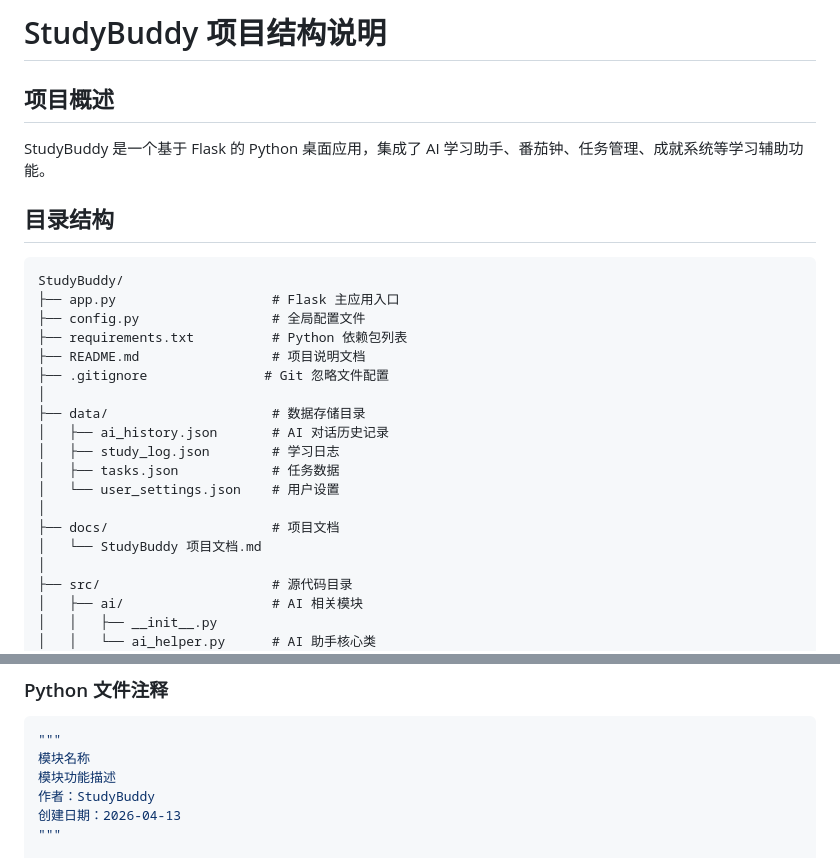
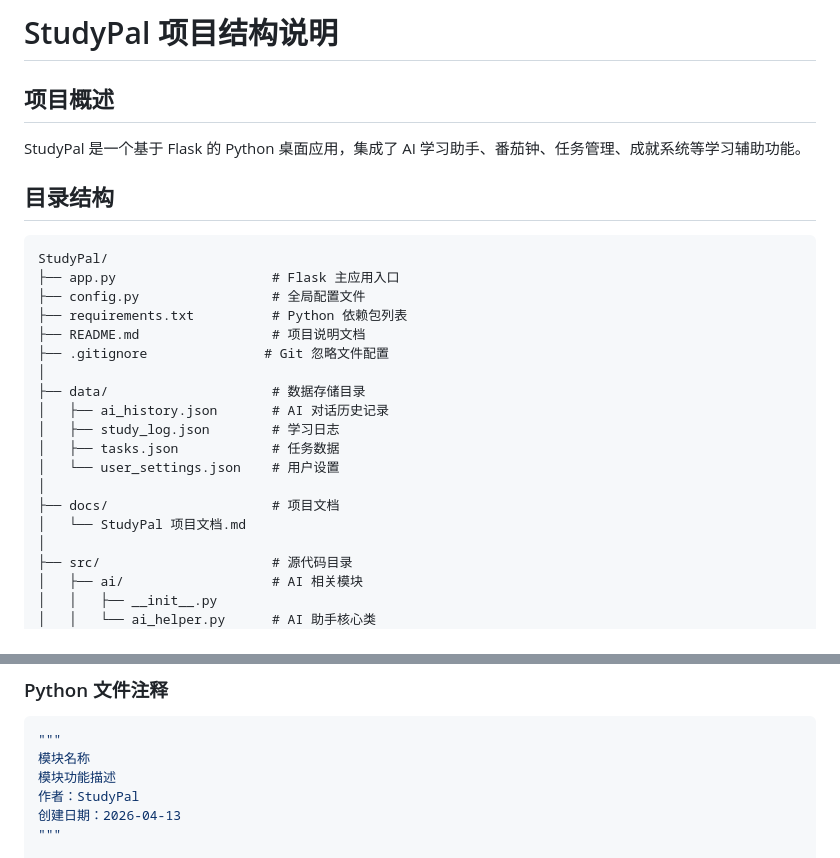
Before and after one commit to linzizhen/StudyBuddy, a Markdown page: docs/项目结构说明.md, 2 parts joined by grey strips. Rendered like a GitHub page.

````diff
--- a/docs/项目结构说明.md
+++ b/docs/项目结构说明.md
@@ -1,13 +1,13 @@
-# StudyBuddy 项目结构说明
+# StudyPal 项目结构说明
 
 ## 项目概述
 
-StudyBuddy 是一个基于 Flask 的 Python 桌面应用，集成了 AI 学习助手、番茄钟、任务管理、成就系统等学习辅助功能。
+StudyPal 是一个基于 Flask 的 Python 桌面应用，集成了 AI 学习助手、番茄钟、任务管理、成就系统等学习辅助功能。
 
 ## 目录结构
 
 ```
-StudyBuddy/
+StudyPal/
 ├── app.py                    # Flask 主应用入口
 ├── config.py                 # 全局配置文件
 ├── requirements.txt          # Python 依赖包列表
@@ -21,7 +21,7 @@ StudyBuddy/
 │   └── user_settings.json    # 用户设置
 │
 ├── docs/                     # 项目文档
-│   └── StudyBuddy 项目文档.md
+│   └── StudyPal 项目文档.md
 │
 ├── src/                      # 源代码目录
 │   ├── ai/                   # AI 相关模块
@@ -282,7 +282,7 @@ http://localhost:5000
 """
 模块名称
 模块功能描述
-作者：StudyBuddy
+作者：StudyPal
 创建日期：2026-04-13
 """
 
````
Also changed, not shown: docs/Git 分支学习指南.md (added, +222 -0 lines), docs/StudyBuddy 项目文档.md (+6 -6 lines).
